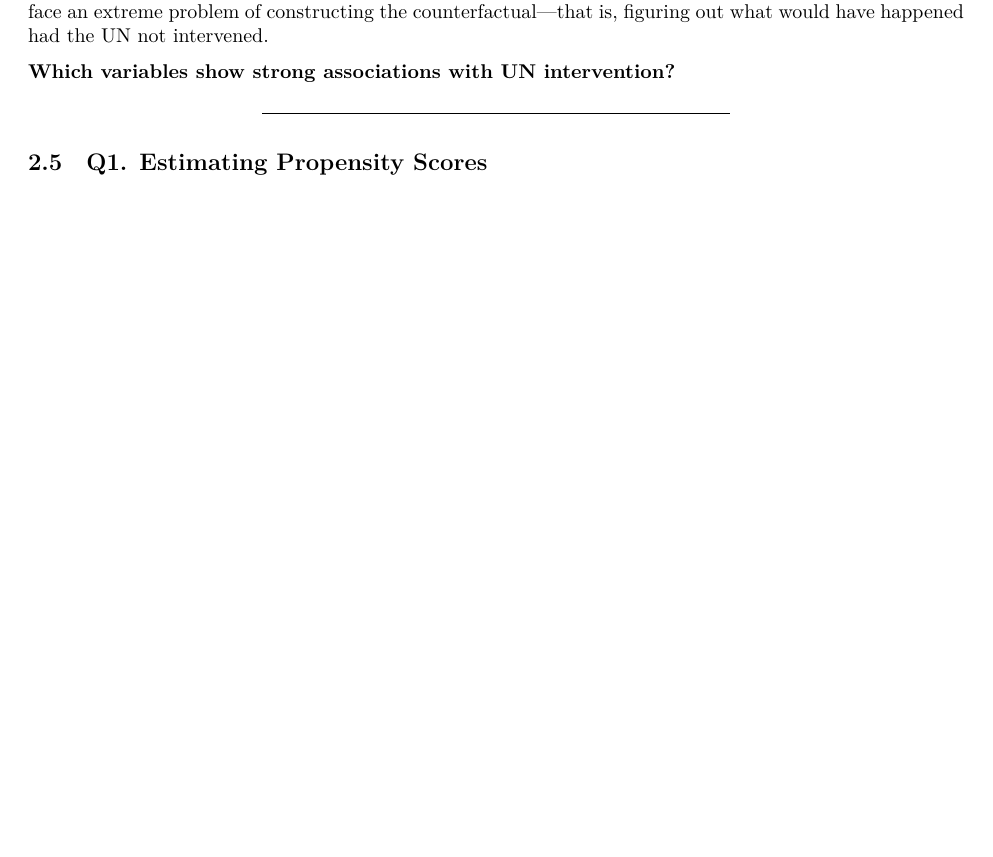
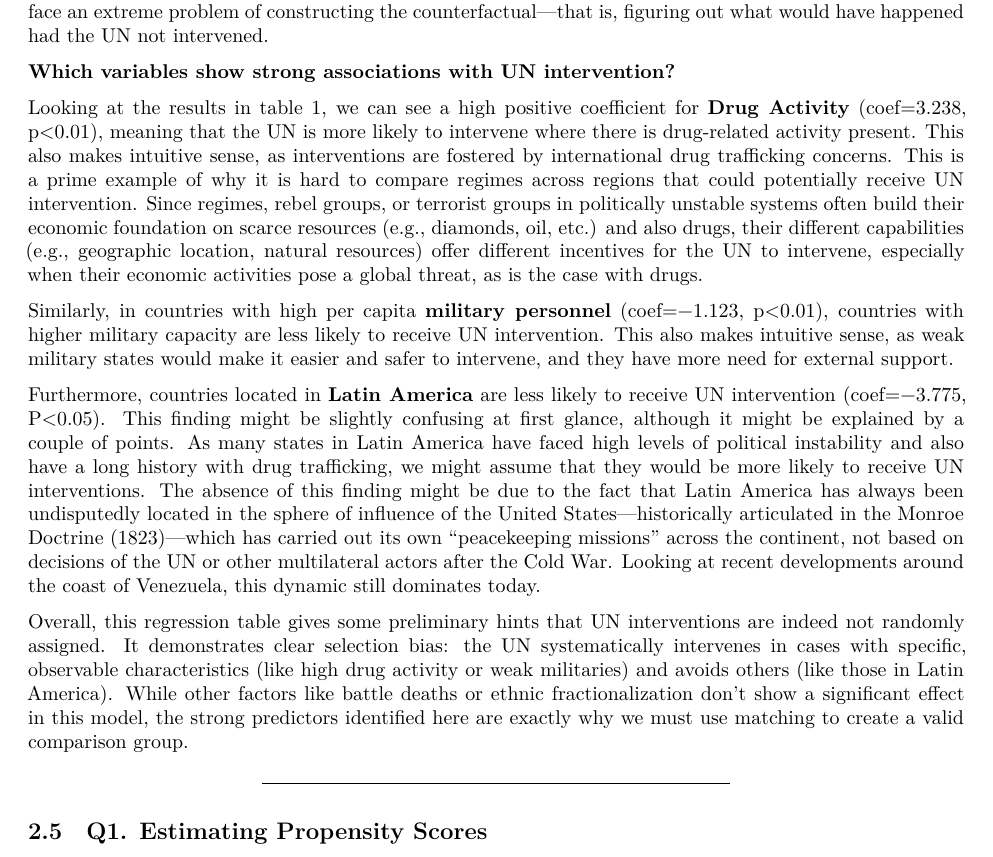
Before and after one commit to MaximilianBirkle/Tutorial-Week-8-and-9-Problem-Set-Matching-and-Entropy-Balancing, an R Markdown document (Tutorial_Week8.Rmd): part of page 5 of 14, cut so that both start at the same text, the shorter picture padded with empty space. The pictures show the output file Tutorial_Week8.pdf that the author committed with the source.

Commit message:
Q0.2 - Table 1 Interpretation

```diff
--- a/Tutorial_Week8.Rmd
+++ b/Tutorial_Week8.Rmd
@@ -147,6 +147,13 @@ Because the "treated" (intervention) and "untreated" (no intervention) cases are
 
 **Which variables show strong associations with UN intervention?**
 
+Looking at the results in table 1, we can see a high positive coefficient for **Drug Activity** (coef=3.238, p<0.01), meaning that the UN is more likely to intervene where there is drug-related activity present. This also makes intuitive sense, as interventions are fostered by international drug trafficking concerns. This is a prime example of why it is hard to compare regimes across regions that could potentially receive UN intervention. Since regimes, rebel groups, or terrorist groups in politically unstable systems often build their economic foundation on scarce resources (e.g., diamonds, oil, etc.) and also drugs, their different capabilities (e.g., geographic location, natural resources) offer different incentives for the UN to intervene, especially when their economic activities pose a global threat, as is the case with drugs.
+
+Similarly, in countries with high per capita **military personnel** (coef=−1.123, p<0.01), countries with higher military capacity are less likely to receive UN intervention. This also makes intuitive sense, as weak military states would make it easier and safer to intervene, and they have more need for external support.
+
+Furthermore, countries located in **Latin America** are less likely to receive UN intervention (coef=−3.775, P<0.05). This finding might be slightly confusing at first glance, although it might be explained by a couple of points. As many states in Latin America have faced high levels of political instability and also have a long history with drug trafficking, we might assume that they would be more likely to receive UN interventions. The absence of this finding might be due to the fact that Latin America has always been undisputedly located in the sphere of influence of the United States—historically articulated in the Monroe Doctrine (1823)—which has carried out its own "peacekeeping missions" across the continent, not based on decisions of the UN or other multilateral actors after the Cold War. Looking at recent developments around the coast of Venezuela, this dynamic still dominates today.
+
+Overall, this regression table gives some preliminary hints that UN interventions are indeed not randomly assigned. It demonstrates clear selection bias: the UN systematically intervenes in cases with specific, observable characteristics (like high drug activity or weak militaries) and avoids others (like those in Latin America). While other factors like battle deaths or ethnic fractionalization don't show a significant effect in this model, the strong predictors identified here are exactly why we must use matching to create a valid comparison group.
 
 ---
 
```
Also changed, not shown: Tutorial_Week8.pdf.
